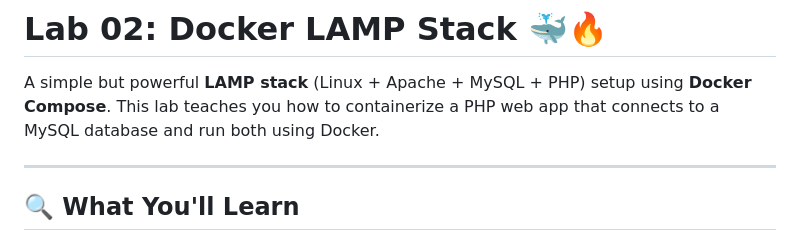
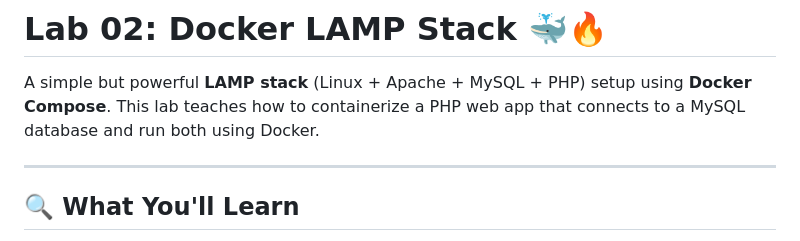
Before and after one commit to SouravDasHriday/docker-projects, a Markdown page: 02-docker-lamp-stack/README.md, the part around the change. Rendered like a GitHub page.

Commit message:
Fix grammar in README.md for clarity

```diff
--- a/02-docker-lamp-stack/README.md
+++ b/02-docker-lamp-stack/README.md
@@ -1,7 +1,7 @@
 # Lab 02: Docker LAMP Stack 🐳🔥
 
 A simple but powerful **LAMP stack** (Linux + Apache + MySQL + PHP) setup using **Docker Compose**.
-This lab teaches you how to containerize a PHP web app that connects to a MySQL database and run both using Docker.
+This lab teaches how to containerize a PHP web app that connects to a MySQL database and run both using Docker.
 
 ---
 
```
